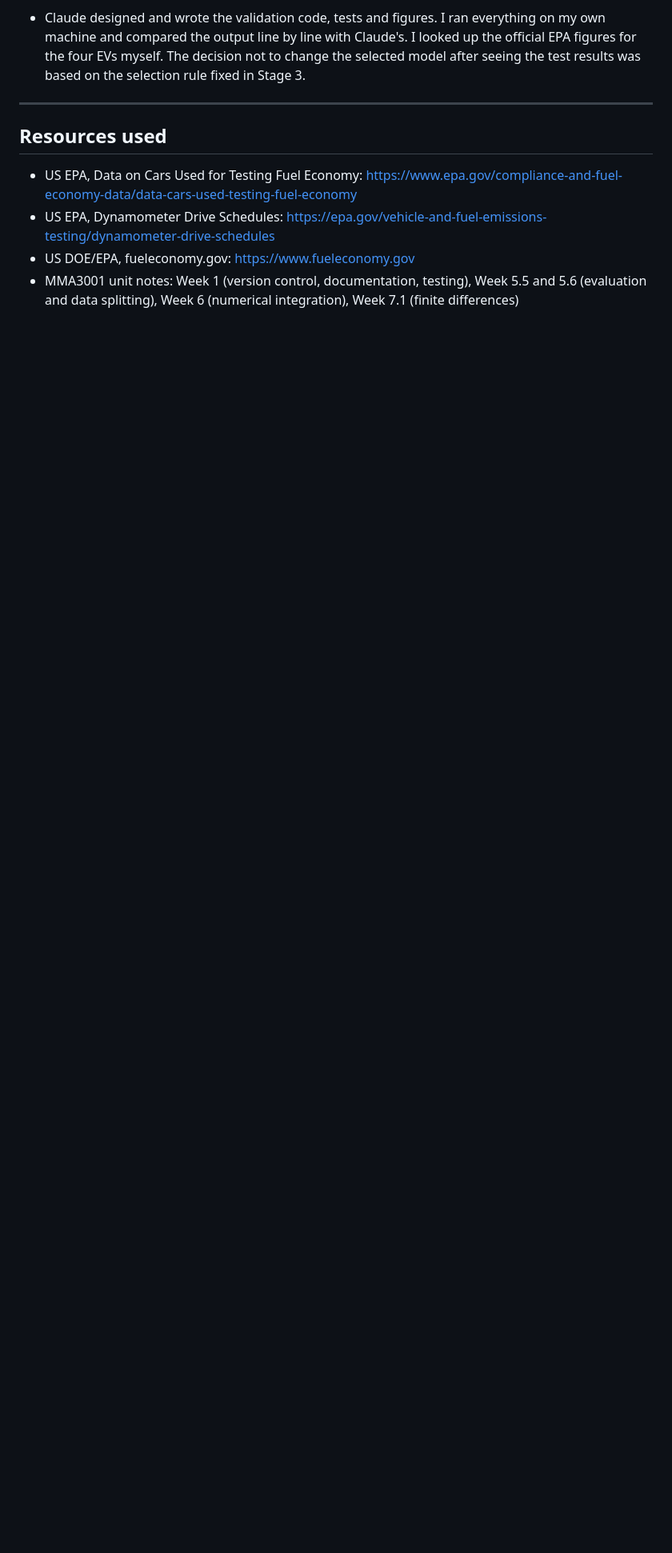
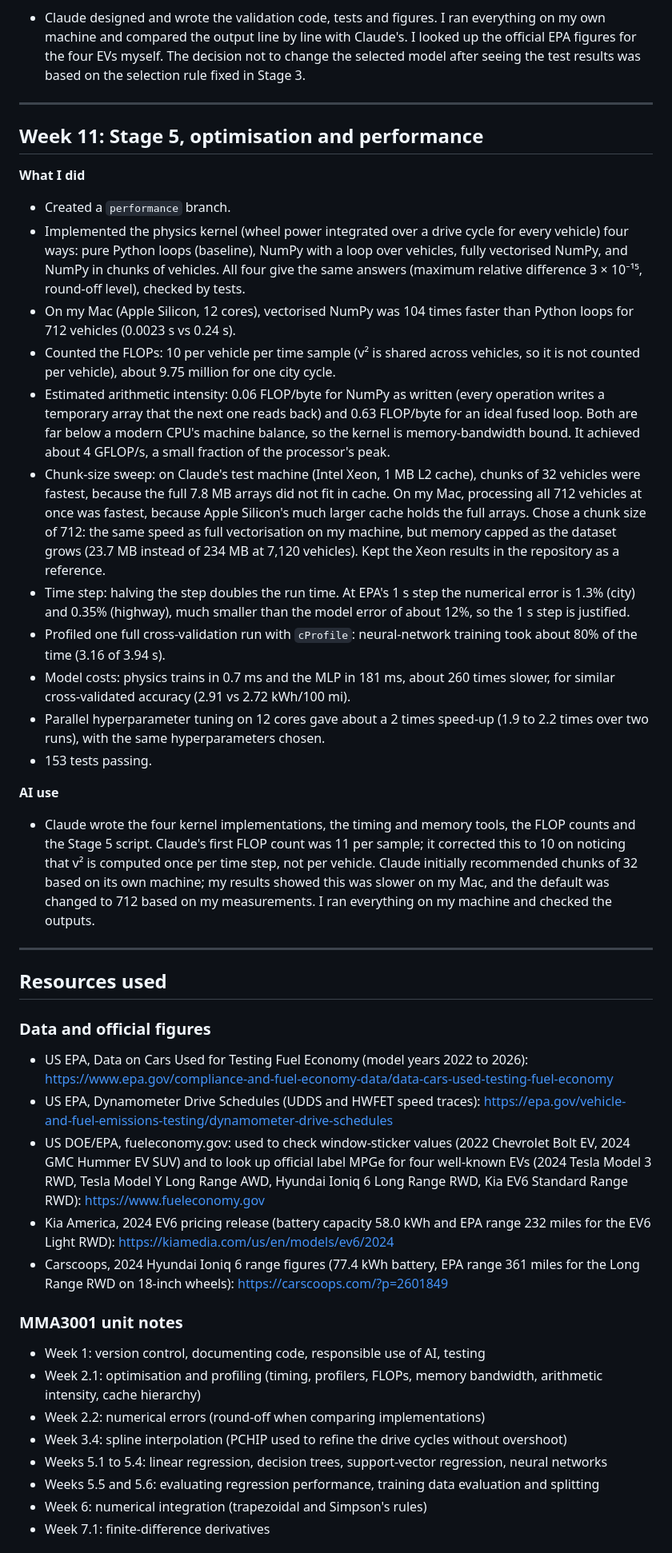
Before and after one commit to Harshil-Dobariya/MMA3001_PROJECT_HARSHILDOBARIYA-EV_ENERGY_PREDICTION, a Markdown page: learning_log.md, the part around one of its changes. Shown at 80% size. Drawn GitHub-style; blank space fills up the shorter version.

Commit message:
Update learning log Stage 5 + resources

```diff
--- a/learning_log.md
+++ b/learning_log.md
@@ -141,10 +141,42 @@ This log records what I did in each session, what I learned, where I got stuck,
 
 ---
 
+## Week 11: Stage 5, optimisation and performance
+
+**What I did**
+- Created a `performance` branch.
+- Implemented the physics kernel (wheel power integrated over a drive cycle for every vehicle) four ways: pure Python loops (baseline), NumPy with a loop over vehicles, fully vectorised NumPy, and NumPy in chunks of vehicles. All four give the same answers (maximum relative difference 3 × 10⁻¹⁵, round-off level), checked by tests.
+- On my Mac (Apple Silicon, 12 cores), vectorised NumPy was 104 times faster than Python loops for 712 vehicles (0.0023 s vs 0.24 s).
+- Counted the FLOPs: 10 per vehicle per time sample (v² is shared across vehicles, so it is not counted per vehicle), about 9.75 million for one city cycle.
+- Estimated arithmetic intensity: 0.06 FLOP/byte for NumPy as written (every operation writes a temporary array that the next one reads back) and 0.63 FLOP/byte for an ideal fused loop. Both are far below a modern CPU's machine balance, so the kernel is memory-bandwidth bound. It achieved about 4 GFLOP/s, a small fraction of the processor's peak.
+- Chunk-size sweep: on Claude's test machine (Intel Xeon, 1 MB L2 cache), chunks of 32 vehicles were fastest, because the full 7.8 MB arrays did not fit in cache. On my Mac, processing all 712 vehicles at once was fastest, because Apple Silicon's much larger cache holds the full arrays. Chose a chunk size of 712: the same speed as full vectorisation on my machine, but memory capped as the dataset grows (23.7 MB instead of 234 MB at 7,120 vehicles). Kept the Xeon results in the repository as a reference.
+- Time step: halving the step doubles the run time. At EPA's 1 s step the numerical error is 1.3% (city) and 0.35% (highway), much smaller than the model error of about 12%, so the 1 s step is justified.
+- Profiled one full cross-validation run with `cProfile`: neural-network training took about 80% of the time (3.16 of 3.94 s).
+- Model costs: physics trains in 0.7 ms and the MLP in 181 ms, about 260 times slower, for similar cross-validated accuracy (2.91 vs 2.72 kWh/100 mi).
+- Parallel hyperparameter tuning on 12 cores gave about a 2 times speed-up (1.9 to 2.2 times over two runs), with the same hyperparameters chosen.
+- 153 tests passing.
+
+**AI use**
+- Claude wrote the four kernel implementations, the timing and memory tools, the FLOP counts and the Stage 5 script. Claude's first FLOP count was 11 per sample; it corrected this to 10 on noticing that v² is computed once per time step, not per vehicle. Claude initially recommended chunks of 32 based on its own machine; my results showed this was slower on my Mac, and the default was changed to 712 based on my measurements. I ran everything on my machine and checked the outputs.
+
+---
 
 ## Resources used
 
-- US EPA, Data on Cars Used for Testing Fuel Economy: https://www.epa.gov/compliance-and-fuel-economy-data/data-cars-used-testing-fuel-economy
-- US EPA, Dynamometer Drive Schedules: https://epa.gov/vehicle-and-fuel-emissions-testing/dynamometer-drive-schedules
-- US DOE/EPA, fueleconomy.gov: https://www.fueleconomy.gov
-- MMA3001 unit notes: Week 1 (version control, documentation, testing), Week 5.5 and 5.6 (evaluation and data splitting), Week 6 (numerical integration), Week 7.1 (finite differences)
+### Data and official figures
+- US EPA, Data on Cars Used for Testing Fuel Economy (model years 2022 to 2026): https://www.epa.gov/compliance-and-fuel-economy-data/data-cars-used-testing-fuel-economy
+- US EPA, Dynamometer Drive Schedules (UDDS and HWFET speed traces): https://epa.gov/vehicle-and-fuel-emissions-testing/dynamometer-drive-schedules
+- US DOE/EPA, fueleconomy.gov: used to check window-sticker values (2022 Chevrolet Bolt EV, 2024 GMC Hummer EV SUV) and to look up official label MPGe for four well-known EVs (2024 Tesla Model 3 RWD, Tesla Model Y Long Range AWD, Hyundai Ioniq 6 Long Range RWD, Kia EV6 Standard Range RWD): https://www.fueleconomy.gov
+- Kia America, 2024 EV6 pricing release (battery capacity 58.0 kWh and EPA range 232 miles for the EV6 Light RWD): https://kiamedia.com/us/en/models/ev6/2024
+- Carscoops, 2024 Hyundai Ioniq 6 range figures (77.4 kWh battery, EPA range 361 miles for the Long Range RWD on 18-inch wheels): https://carscoops.com/?p=2601849
+
+### MMA3001 unit notes
+- Week 1: version control, documenting code, responsible use of AI, testing
+- Week 2.1: optimisation and profiling (timing, profilers, FLOPs, memory bandwidth, arithmetic intensity, cache hierarchy)
+- Week 2.2: numerical errors (round-off when comparing implementations)
+- Week 3.4: spline interpolation (PCHIP used to refine the drive cycles without overshoot)
+- Weeks 5.1 to 5.4: linear regression, decision trees, support-vector regression, neural networks
+- Weeks 5.5 and 5.6: evaluating regression performance, training data evaluation and splitting
+- Week 6: numerical integration (trapezoidal and Simpson's rules)
+- Week 7.1: finite-difference derivatives
+
```
Also changed, not shown: other parts of learning_log.md (+5 -0 lines).
